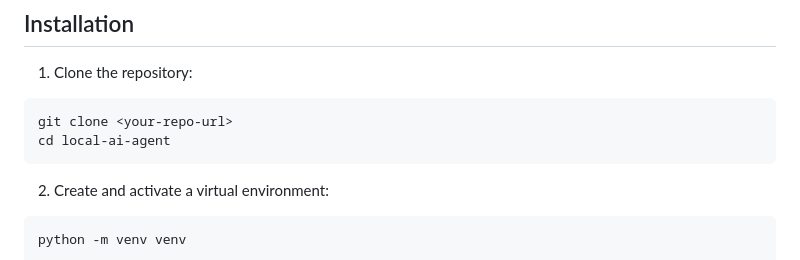
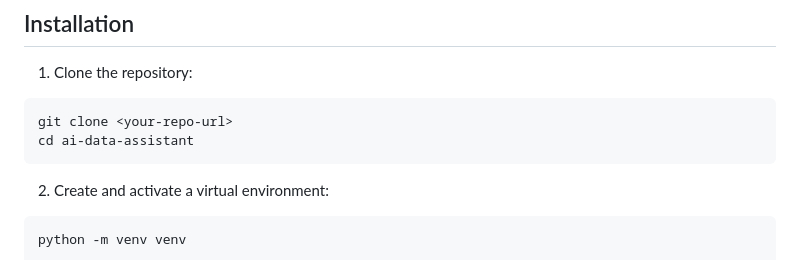
Before and after one commit to jay-doctor/ai-data-assistant, a Markdown page: README.md, the part around the change. Rendered like a GitHub page.

Commit message:
Update directory name in README instructions

````diff
--- a/README.md
+++ b/README.md
@@ -26,7 +26,7 @@ A powerful AI assistant that provides intelligent insights about businesses usin
 1. Clone the repository:
 ```bash
 git clone <your-repo-url>
-cd local-ai-agent
+cd ai-data-assistant
 ```
 
 2. Create and activate a virtual environment:
````
